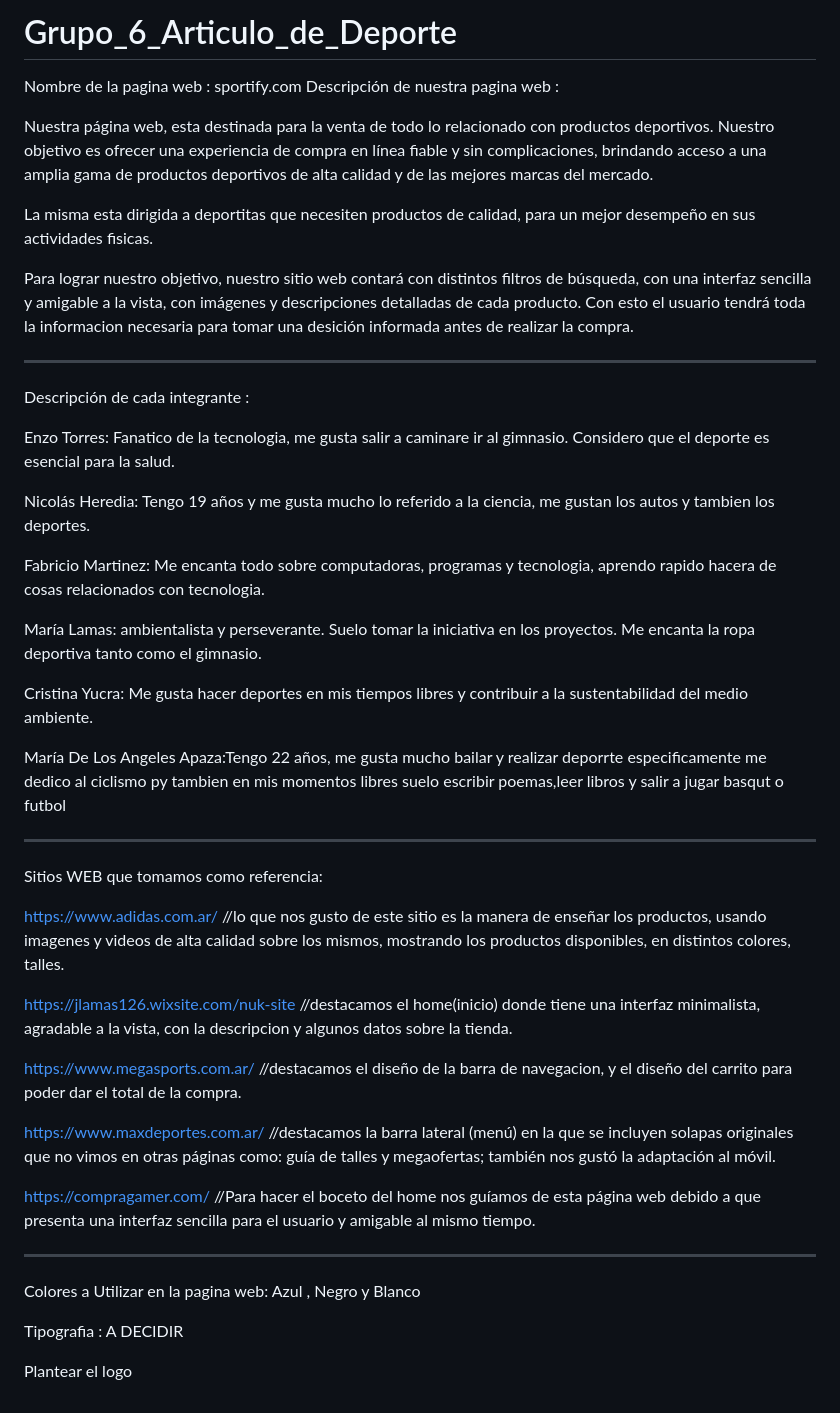
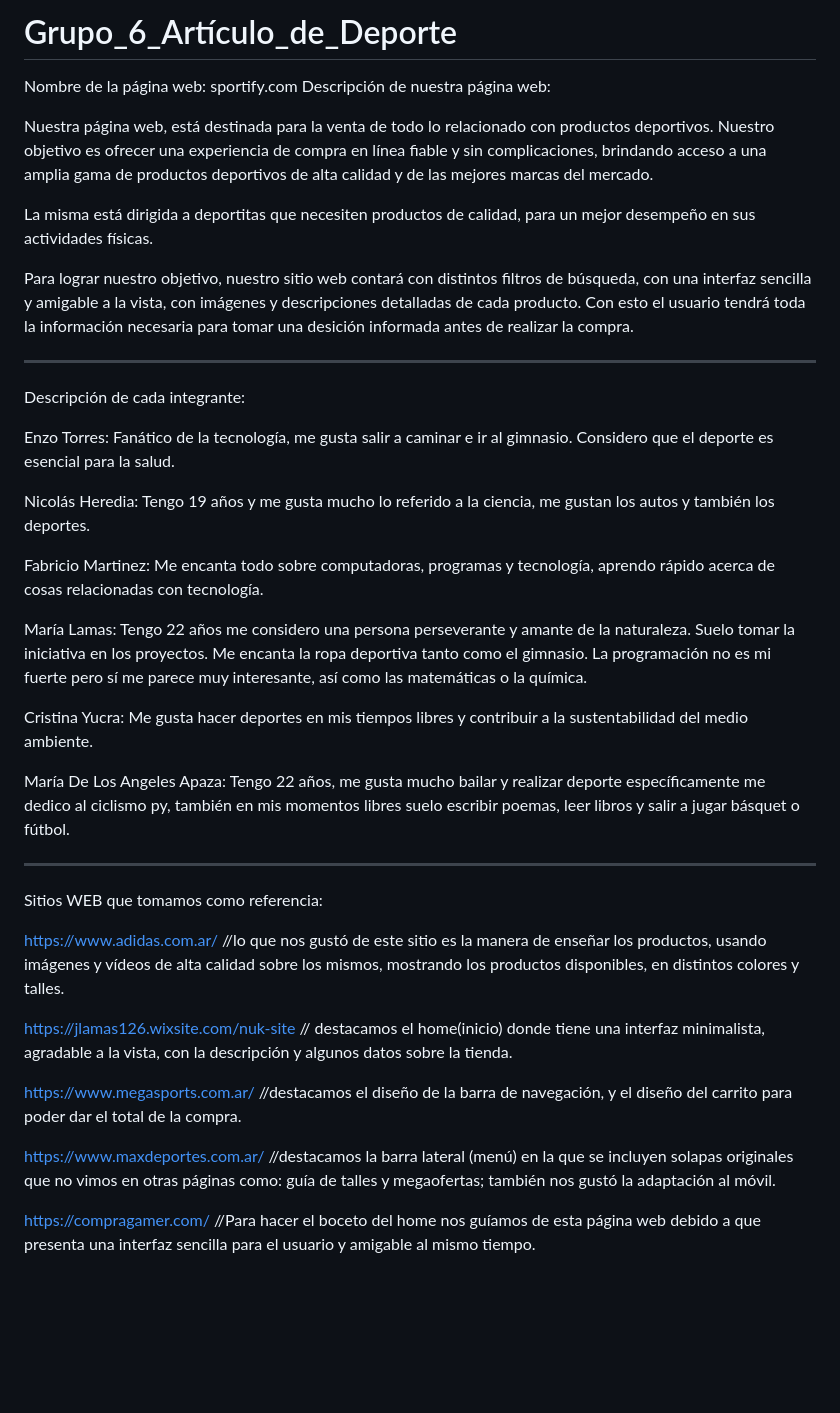
Before and after one commit to FabricioMartinez/Grupo_6_Articulo_de_Deporte, a Markdown page: README.md, the part around the change. Drawn GitHub-style; blank space fills up the shorter version.

Commit message:
Puliendo el readme
Añadiendo detalles

```diff
--- a/README.md
+++ b/README.md
@@ -1,57 +1,40 @@
-# Grupo_6_Articulo_de_Deporte
-Nombre de la pagina web : sportify.com
-Descripción de nuestra pagina web :
+# Grupo_6_Artículo_de_Deporte
+Nombre de la página web: sportify.com
+Descripción de nuestra página web:
 
-Nuestra página web, esta destinada para la venta de todo lo relacionado con productos deportivos. Nuestro objetivo es ofrecer una experiencia de compra en línea fiable y sin complicaciones, brindando acceso a una amplia gama de productos deportivos de alta calidad y de las mejores marcas del mercado.
+Nuestra página web, está destinada para la venta de todo lo relacionado con productos deportivos. Nuestro objetivo es ofrecer una experiencia de compra en línea fiable y sin complicaciones, brindando acceso a una amplia gama de productos deportivos de alta calidad y de las mejores marcas del mercado.
 
-La misma esta dirigida a deportitas que necesiten productos de calidad, para un mejor desempeño en sus actividades fisicas.
+La misma está dirigida a deportitas que necesiten productos de calidad, para un mejor desempeño en sus actividades físicas.
 
-Para lograr nuestro objetivo, nuestro sitio web contará con distintos filtros de búsqueda, con una interfaz sencilla y amigable a la vista, con imágenes y descripciones detalladas de cada producto. Con esto el usuario tendrá toda la informacion necesaria para tomar una desición informada antes de realizar la compra.
+Para lograr nuestro objetivo, nuestro sitio web contará con distintos filtros de búsqueda, con una interfaz sencilla y amigable a la vista, con imágenes y descripciones detalladas de cada producto. Con esto el usuario tendrá toda la información necesaria para tomar una desición informada antes de realizar la compra.
 
 ----------------------------------------------------------------------------------------
 
-Descripción de cada integrante :
+Descripción de cada integrante:
 
-Enzo Torres: Fanatico de la tecnologia, me gusta salir a caminare ir al gimnasio. Considero que el deporte es esencial para la salud.
+Enzo Torres: Fanático de la tecnología, me gusta salir a caminar e ir al gimnasio. Considero que el deporte es esencial para la salud.
 
-Nicolás Heredia: Tengo 19 años y me gusta mucho lo referido a la ciencia, me gustan los autos y tambien los deportes.
+Nicolás Heredia: Tengo 19 años y me gusta mucho lo referido a la ciencia, me gustan los autos y también los deportes.
 
-Fabricio Martinez: Me encanta todo sobre computadoras, programas y tecnologia, aprendo rapido hacera de cosas relacionados con tecnologia.
+Fabricio Martinez: Me encanta todo sobre computadoras, programas y tecnología, aprendo rápido acerca de cosas relacionadas con tecnología.
 
-María Lamas: ambientalista y perseverante. Suelo tomar la iniciativa en los proyectos.
-Me encanta la ropa deportiva tanto como el gimnasio.
+María Lamas: Tengo 22 años me considero una persona perseverante y amante de la naturaleza. Suelo tomar la iniciativa en los proyectos. Me encanta la ropa deportiva tanto como el gimnasio. La programación no es mi fuerte pero sí me parece muy interesante, así como las matemáticas o la química.
 
 Cristina Yucra: Me gusta hacer deportes en mis tiempos libres y contribuir a la sustentabilidad del medio ambiente.
 
-María De Los Angeles Apaza:Tengo 22 años, me gusta mucho bailar y realizar deporrte especificamente me dedico al ciclismo py tambien en mis momentos libres suelo escribir poemas,leer libros y salir a jugar basqut o futbol
+María De Los Angeles Apaza: Tengo 22 años, me gusta mucho bailar y realizar deporte específicamente me dedico al ciclismo py, también en mis momentos libres suelo escribir poemas, leer libros y salir a jugar básquet o fútbol.
 
 ------------------------------------------------------------------------------------
 
 Sitios WEB que tomamos como referencia:
 
-https://www.adidas.com.ar/ //lo que nos gusto de este sitio es la manera de enseñar los productos, usando imagenes y videos de alta calidad sobre los mismos, mostrando los productos disponibles, en distintos colores, talles.
+https://www.adidas.com.ar/ //lo que nos gustó de este sitio es la manera de enseñar los productos, usando imágenes y vídeos de alta calidad sobre los mismos, mostrando los productos disponibles, en distintos colores y talles.
 
-https://jlamas126.wixsite.com/nuk-site   //destacamos el home(inicio) donde tiene una interfaz minimalista, agradable a la vista, con la descripcion y algunos datos sobre la tienda.
+https://jlamas126.wixsite.com/nuk-site // destacamos el home(inicio) donde tiene una interfaz minimalista, agradable a la vista, con la descripción y algunos datos sobre la tienda.
 
-https://www.megasports.com.ar/  //destacamos el diseño de la barra de navegacion, y el diseño del carrito para poder dar el total de la compra.
+https://www.megasports.com.ar/ //destacamos el diseño de la barra de navegación, y el diseño del carrito para poder dar el total de la compra.
 
 https://www.maxdeportes.com.ar/ //destacamos la barra lateral (menú) en la que se incluyen solapas originales que no vimos en otras páginas como: guía de talles
 y megaofertas; también nos gustó la adaptación al móvil.
 
 https://compragamer.com/ //Para hacer el boceto del home nos guíamos de esta página web debido a que presenta una interfaz sencilla para el usuario y amigable al mismo tiempo.
-
-
-
-
-
-
-
-
-
-
----------------------------------------------------------------------------------
-Colores a Utilizar en la pagina web: Azul , Negro y Blanco
-
-Tipografia :  A DECIDIR
-
-Plantear el logo
```
